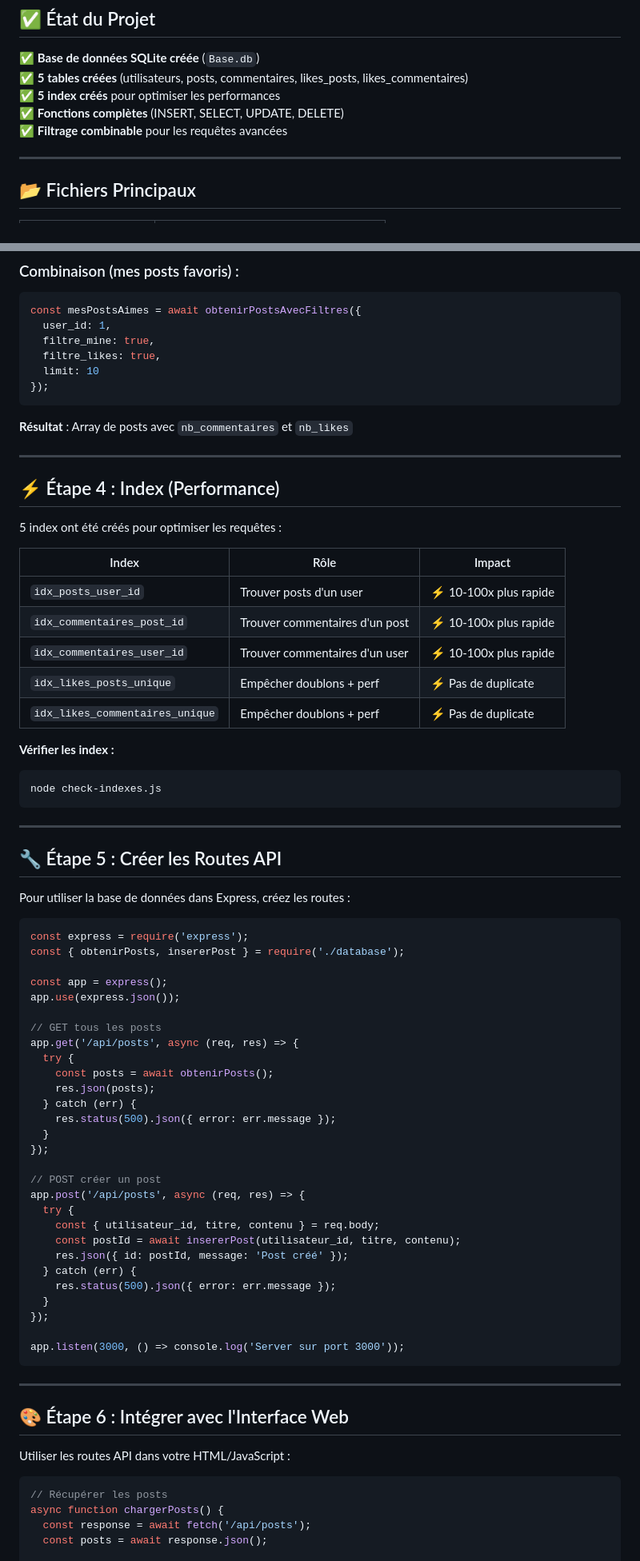
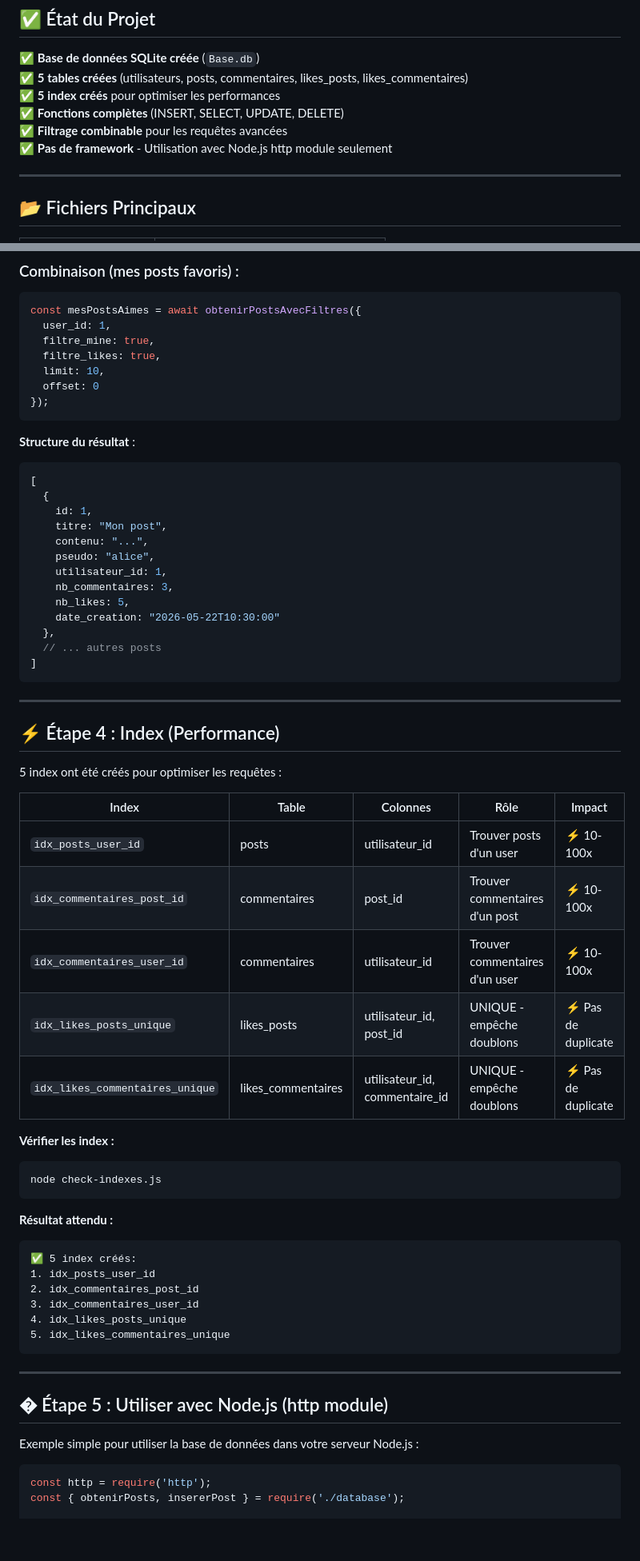
Before and after one commit to ONIS55/projetforum, a Markdown page: FORUMR.md, 2 parts joined by grey strips. Shown at 80% size. GitHub-like rendering; blank space fills up the shorter version.

Commit message:
docs: Clean FORUMR.md - remove Express framework examples

````diff
--- a/FORUMR.md
+++ b/FORUMR.md
@@ -11,6 +11,7 @@ Ce guide explique comment **utiliser** la structure de base de données complèt
 ✅ **5 index créés** pour optimiser les performances
 ✅ **Fonctions complètes** (INSERT, SELECT, UPDATE, DELETE)
 ✅ **Filtrage combinable** pour les requêtes avancées
+✅ **Pas de framework** - Utilisation avec Node.js http module seulement
 
 ---
 
@@ -150,11 +183,27 @@ const mesPostsAimes = await obtenirPostsAvecFiltres({
   user_id: 1,
   filtre_mine: true,
   filtre_likes: true,
-  limit: 10
+  limit: 10,
+  offset: 0
 });
 ```
 
-**Résultat** : Array de posts avec `nb_commentaires` et `nb_likes`
+**Structure du résultat** :
+```javascript
+[
+  {
+    id: 1,
+    titre: "Mon post",
+    contenu: "...",
+    pseudo: "alice",
+    utilisateur_id: 1,
+    nb_commentaires: 3,
+    nb_likes: 5,
+    date_creation: "2026-05-22T10:30:00"
+  },
+  // ... autres posts
+]
+```
 
 ---
 
@@ -162,65 +211,36 @@ const mesPostsAimes = await obtenirPostsAvecFiltres({
 
 5 index ont été créés pour optimiser les requêtes :
 
-| Index | Rôle | Impact |
-|-------|------|--------|
-| `idx_posts_user_id` | Trouver posts d'un user | ⚡ 10-100x plus rapide |
-| `idx_commentaires_post_id` | Trouver commentaires d'un post | ⚡ 10-100x plus rapide |
-| `idx_commentaires_user_id` | Trouver commentaires d'un user | ⚡ 10-100x plus rapide |
-| `idx_likes_posts_unique` | Empêcher doublons + perf | ⚡ Pas de duplicate |
-| `idx_likes_commentaires_unique` | Empêcher doublons + perf | ⚡ Pas de duplicate |
+| Index | Table | Colonnes | Rôle | Impact |
+|-------|-------|----------|------|--------|
+| `idx_posts_user_id` | posts | utilisateur_id | Trouver posts d'un user | ⚡ 10-100x |
+| `idx_commentaires_post_id` | commentaires | post_id | Trouver commentaires d'un post | ⚡ 10-100x |
+| `idx_commentaires_user_id` | commentaires | utilisateur_id | Trouver commentaires d'un user | ⚡ 10-100x |
+| `idx_likes_posts_unique` | likes_posts | utilisateur_id, post_id | UNIQUE - empêche doublons | ⚡ Pas de duplicate |
+| `idx_likes_commentaires_unique` | likes_commentaires | utilisateur_id, commentaire_id | UNIQUE - empêche doublons | ⚡ Pas de duplicate |
 
 **Vérifier les index :**
 ```bash
 node check-indexes.js
 ```
 
----
-
-## 🔧 Étape 5 : Créer les Routes API
-
-Pour utiliser la base de données dans Express, créez les routes :
-
-```javascript
-const express = require('express');
-const { obtenirPosts, insererPost } = require('./database');
-
-const app = express();
-app.use(express.json());
-
-// GET tous les posts
-app.get('/api/posts', async (req, res) => {
-  try {
-    const posts = await obtenirPosts();
-    res.json(posts);
-  } catch (err) {
-    res.status(500).json({ error: err.message });
-  }
-});
-
-// POST créer un post
-app.post('/api/posts', async (req, res) => {
-  try {
-    const { utilisateur_id, titre, contenu } = req.body;
-    const postId = await insererPost(utilisateur_id, titre, contenu);
-    res.json({ id: postId, message: 'Post créé' });
-  } catch (err) {
-    res.status(500).json({ error: err.message });
-  }
-});
-
-app.listen(3000, () => console.log('Server sur port 3000'));
+**Résultat attendu :**
+```
+✅ 5 index créés:
+1. idx_posts_user_id
+2. idx_commentaires_post_id
+3. idx_commentaires_user_id
+4. idx_likes_posts_unique
+5. idx_likes_commentaires_unique
 ```
 
 ---
 
-## 🎨 Étape 6 : Intégrer avec l'Interface Web
+## � Étape 5 : Utiliser avec Node.js (http module)
 
-Utiliser les routes API dans votre HTML/JavaScript :
+Exemple simple pour utiliser la base de données dans votre serveur Node.js :
 
 ```javascript
-// Récupérer les posts
-async function chargerPosts() {
-  const response = await fetch('/api/posts');
-  const posts = await response.json();
+const http = require('http');
+const { obtenirPosts, insererPost } = require('./database');
 
````
Also changed, not shown: other parts of FORUMR.md (+112 -3 lines).
